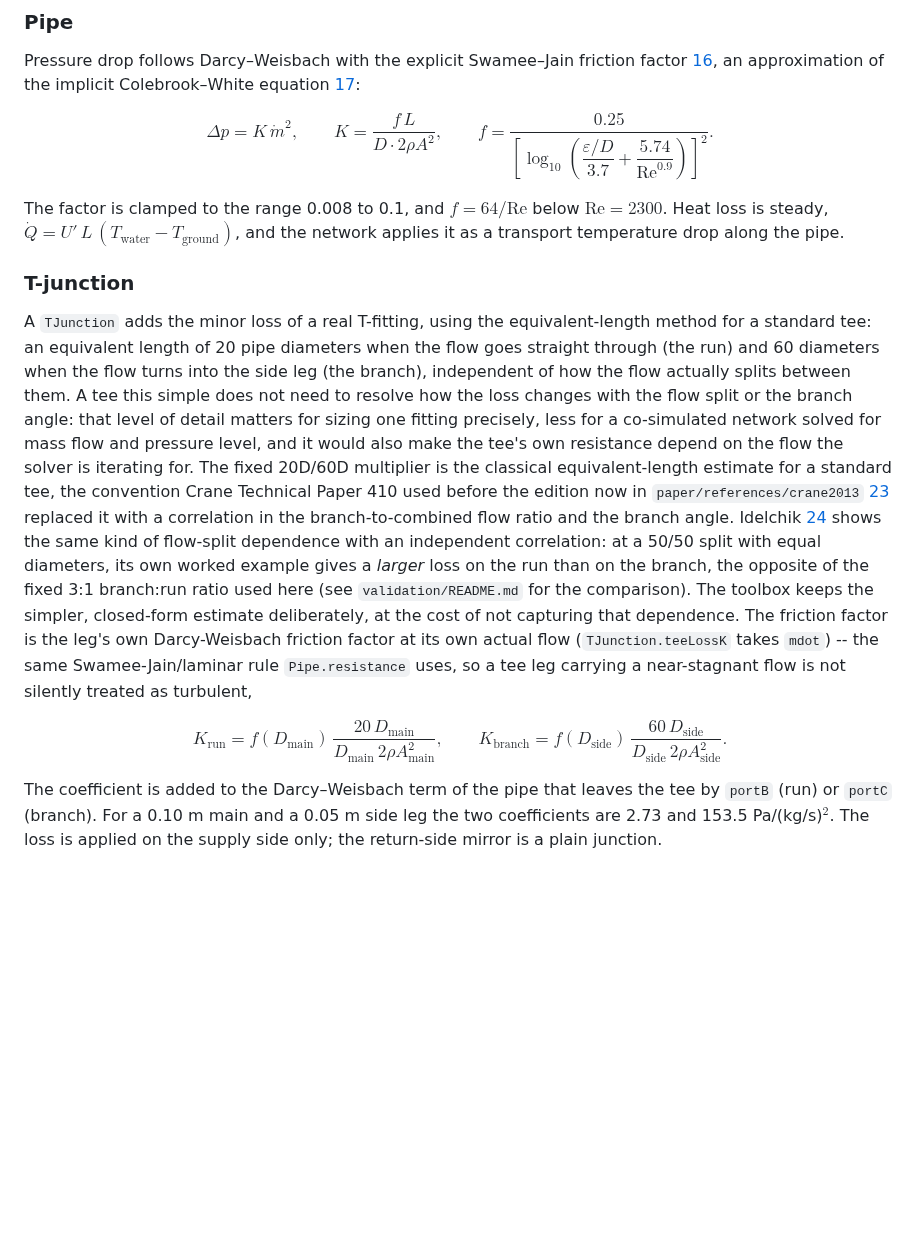
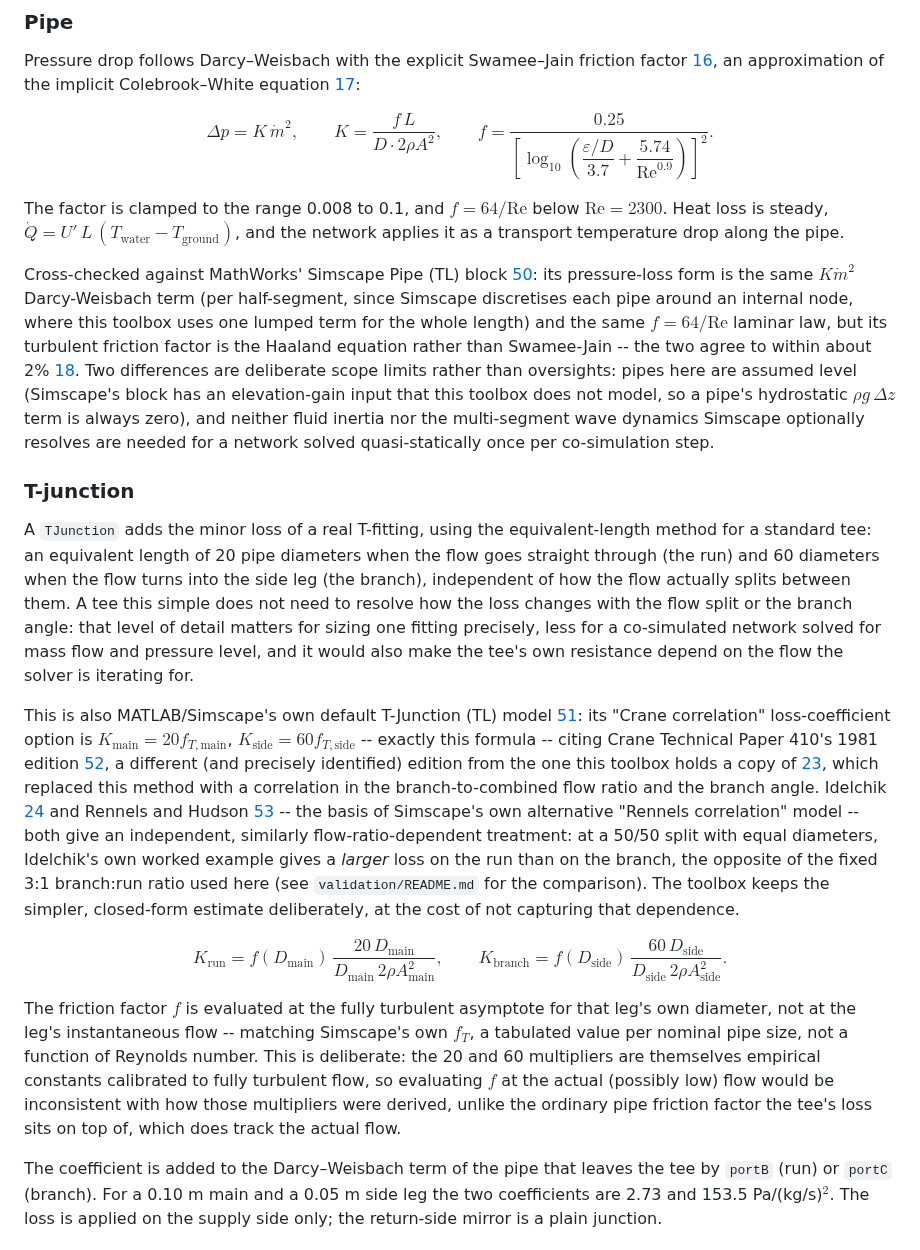
Before and after one commit to shahind/TMSIC, a Markdown page: docs/dhs-hydraulic.md, the part around the change. GitHub-like rendering; blank space fills up the shorter version.

```diff
--- a/docs/dhs-hydraulic.md
+++ b/docs/dhs-hydraulic.md
@@ -134,6 +134,17 @@ The factor is clamped to the range 0.008 to 0.1, and $f = 64/\mathrm{Re}$ below
 $\mathrm{Re} = 2300$. Heat loss is steady, $\dot Q = U'\,L\,(T_\text{water} - T_\text{ground})$, and
 the network applies it as a transport temperature drop along the pipe.
 
+Cross-checked against MathWorks' Simscape Pipe (TL) block [50](references.md#r50): its
+pressure-loss form is the same $K\dot m^2$ Darcy-Weisbach term (per half-segment, since
+Simscape discretises each pipe around an internal node, where this toolbox uses one lumped
+term for the whole length) and the same $f=64/\mathrm{Re}$ laminar law, but its turbulent
+friction factor is the Haaland equation rather than Swamee-Jain -- the two agree to within
+about 2% [18](references.md#r18). Two differences are deliberate scope limits rather than
+oversights: pipes here are assumed level (Simscape's block has an elevation-gain input that
+this toolbox does not model, so a pipe's hydrostatic $\rho g\,\Delta z$ term is always zero),
+and neither fluid inertia nor the multi-segment wave dynamics Simscape optionally resolves
+are needed for a network solved quasi-statically once per co-simulation step.
+
 ### T-junction
 
 A `TJunction` adds the minor loss of a real T-fitting, using the equivalent-length method
@@ -143,22 +154,32 @@ independent of how the flow actually splits between them. A tee this simple does
 to resolve how the loss changes with the flow split or the branch angle: that level of
 detail matters for sizing one fitting precisely, less for a co-simulated network solved
 for mass flow and pressure level, and it would also make the tee's own resistance depend
-on the flow the solver is iterating for. The fixed 20D/60D multiplier is the classical
-equivalent-length estimate for a standard tee, the convention Crane Technical Paper 410
-used before the edition now in `paper/references/crane2013` [23](references.md#r23)
-replaced it with a correlation in the branch-to-combined flow ratio and the branch angle.
-Idelchik [24](references.md#r24) shows the same kind of flow-split dependence with an
-independent correlation: at a 50/50 split with equal diameters, its own worked example
-gives a *larger* loss on the run than on the branch, the opposite of the fixed 3:1
-branch:run ratio used here (see `validation/README.md` for the comparison). The toolbox
-keeps the simpler, closed-form estimate deliberately, at the cost of not capturing that
-dependence. The friction factor is the leg's own Darcy-Weisbach friction factor at its
-own actual flow (`TJunction.teeLossK` takes `mdot`) -- the same Swamee-Jain/laminar rule
-`Pipe.resistance` uses, so a tee leg carrying a near-stagnant flow is not silently treated
-as turbulent,
+on the flow the solver is iterating for.
+
+This is also MATLAB/Simscape's own default T-Junction (TL) model [51](references.md#r51):
+its "Crane correlation" loss-coefficient option is $K_\text{main}=20f_{T,\text{main}}$,
+$K_\text{side}=60f_{T,\text{side}}$ -- exactly this formula -- citing Crane Technical Paper
+410's 1981 edition [52](references.md#r52), a different (and precisely identified) edition
+from the one this toolbox holds a copy of [23](references.md#r23), which replaced this
+method with a correlation in the branch-to-combined flow ratio and the branch angle.
+Idelchik [24](references.md#r24) and Rennels and Hudson [53](references.md#r53) -- the
+basis of Simscape's own alternative "Rennels correlation" model -- both give an
+independent, similarly flow-ratio-dependent treatment: at a 50/50 split with equal
+diameters, Idelchik's own worked example gives a *larger* loss on the run than on the
+branch, the opposite of the fixed 3:1 branch:run ratio used here (see
+`validation/README.md` for the comparison). The toolbox keeps the simpler, closed-form
+estimate deliberately, at the cost of not capturing that dependence.
 
 $$K_\text{run} = f(D_\text{main})\,\frac{20\,D_\text{main}}{D_\text{main}\,2\rho A_\text{main}^2},\qquad
 K_\text{branch} = f(D_\text{side})\,\frac{60\,D_\text{side}}{D_\text{side}\,2\rho A_\text{side}^2}.$$
+
+The friction factor $f$ is evaluated at the fully turbulent asymptote for that leg's own
+diameter, not at the leg's instantaneous flow -- matching Simscape's own $f_T$, a tabulated
+value per nominal pipe size, not a function of Reynolds number. This is deliberate: the 20
+and 60 multipliers are themselves empirical constants calibrated to fully turbulent flow,
+so evaluating $f$ at the actual (possibly low) flow would be inconsistent with how those
+multipliers were derived, unlike the ordinary pipe friction factor the tee's loss sits on
+top of, which does track the actual flow.
 
 The coefficient is added to the Darcy–Weisbach term of the pipe that leaves the tee by
 `portB` (run) or `portC` (branch). For a 0.10 m main and a 0.05 m side leg the two
```
Also changed, not shown: docs/references.md (+31 -4 lines), validation/README.md (+36 -24 lines), validation/figures/validate_tjunction.png, 4 other files.
